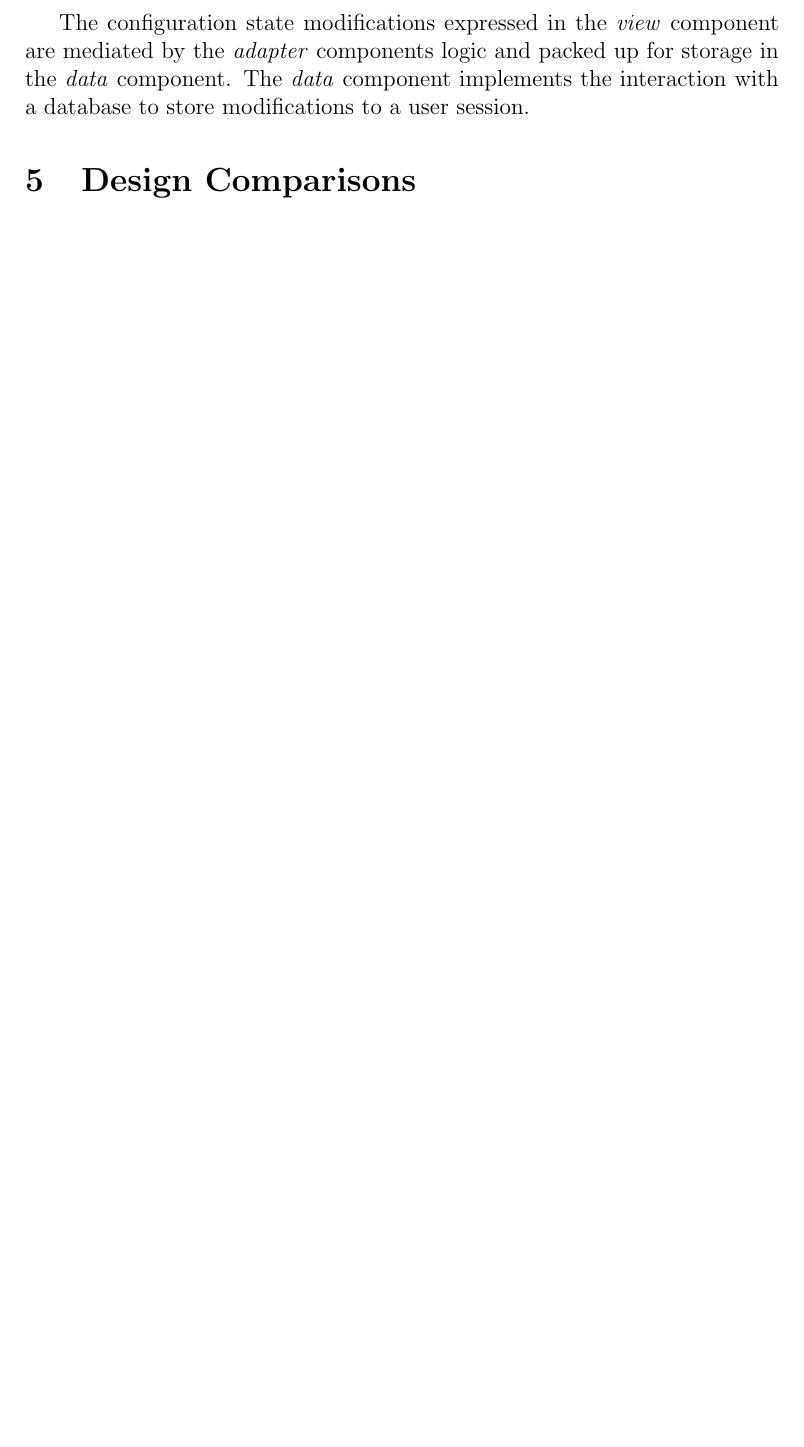
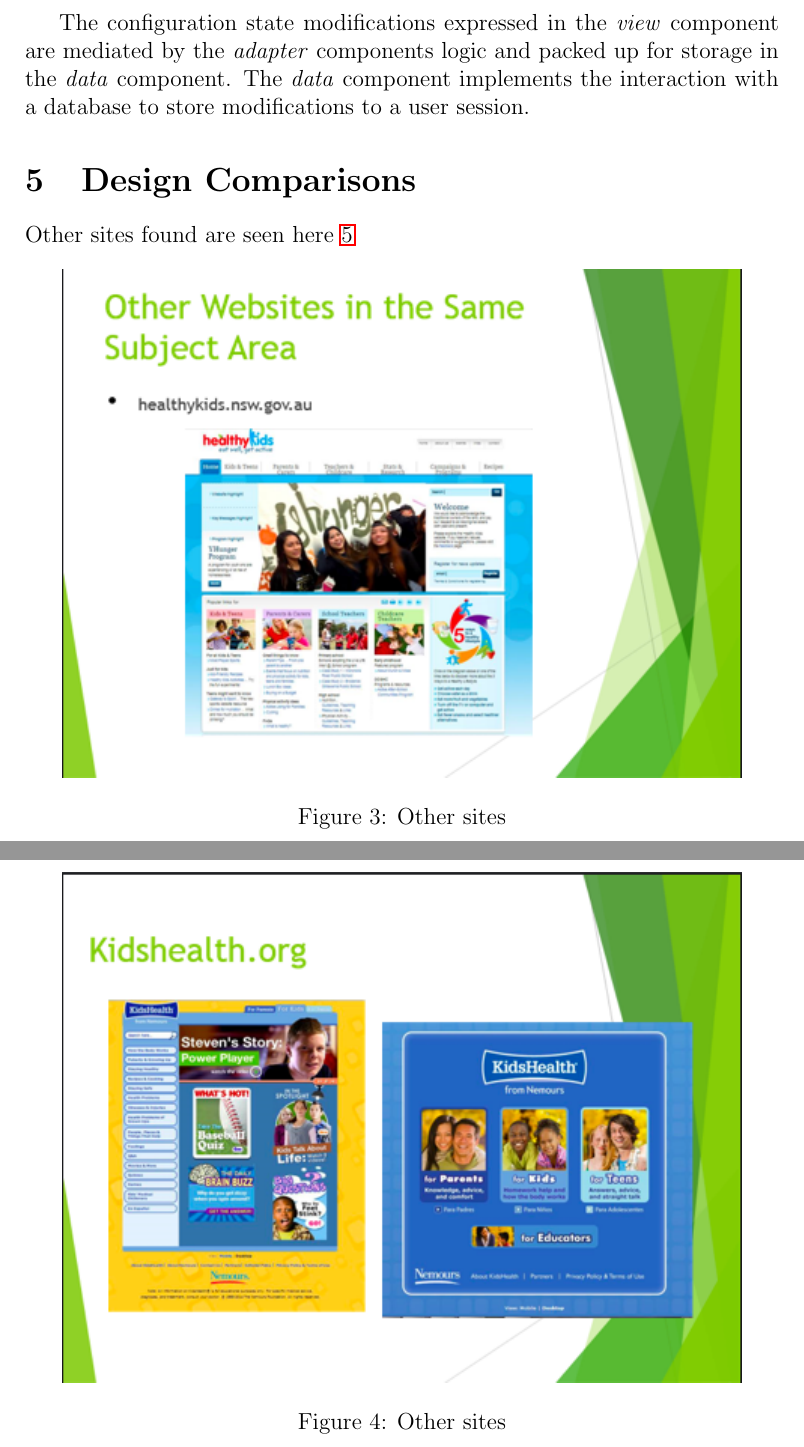
Before and after one commit to SaraLelliott/info1003website, a LaTeX paper (documentation/tex/main_document.tex): part of page 10 of 13 before the commit and two parts of pages 10 and 11 of 16 after it, the two joined at a grey line, cut so that both start at the same text, the shorter picture padded with empty space. Compiled offline with pdfLaTeX.

Commit message:
Add-in figures
Other site figures + A. site figures.

```diff
--- a/documentation/tex/main_document.tex
+++ b/documentation/tex/main_document.tex
@@ -184,3 +184,17 @@ interaction with a database to store modifications to a user session.
 %% .. %%
 \section{Design Comparisons}
 
+Other sites found are seen here~\ref{fig:othersites}
+
+\begin{figure}[ht!]
+  \centering
+  \includegraphics[width=0.9\textwidth]{assets/jpg/othersite_1}
+  \caption{Other sites}
+  \label{fig:othersites}
+\end{figure}
+\FloatBarrier
+
+\begin{figure}[ht!]
+  \centering
+  \includegraphics[width=0.9\textwidth]{assets/jpg/othersite_2}
+  \caption{Other sites}
```
Also changed, not shown: documentation/tex/assets/jpg/layout_mainpage.png (added), documentation/tex/assets/jpg/othersite_1.png (added), documentation/tex/assets/jpg/othersite_2.png (added), documentation/tex/assets/jpg/othersite_3.png (added), documentation/tex/main_document.tex (24 more changed lines).
